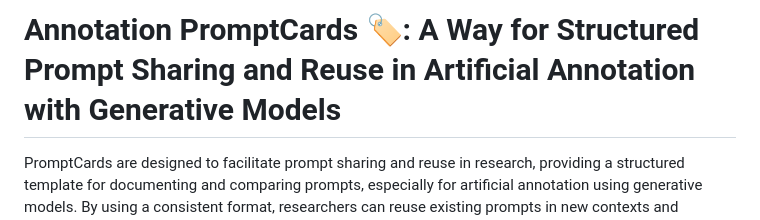
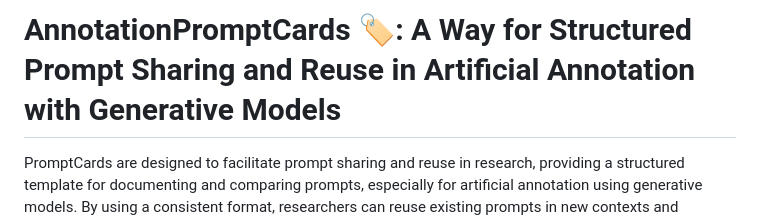
Before and after one commit to chkla/PromptCards, a Markdown page: README.md, the part around the change. GitHub-like rendering.

```diff
--- a/README.md
+++ b/README.md
@@ -1,4 +1,4 @@
-# Annotation PromptCards 🏷️: A Way for Structured Prompt Sharing and Reuse in Artificial Annotation with Generative Models
+# AnnotationPromptCards 🏷️: A Way for Structured Prompt Sharing and Reuse in Artificial Annotation with Generative Models
 
 PromptCards are designed to facilitate prompt sharing and reuse in research, providing a structured template for documenting and comparing prompts, especially for artificial annotation using generative models. By using a consistent format, researchers can reuse existing prompts in new contexts and compare results across projects that have employed the same prompts.
 
```
